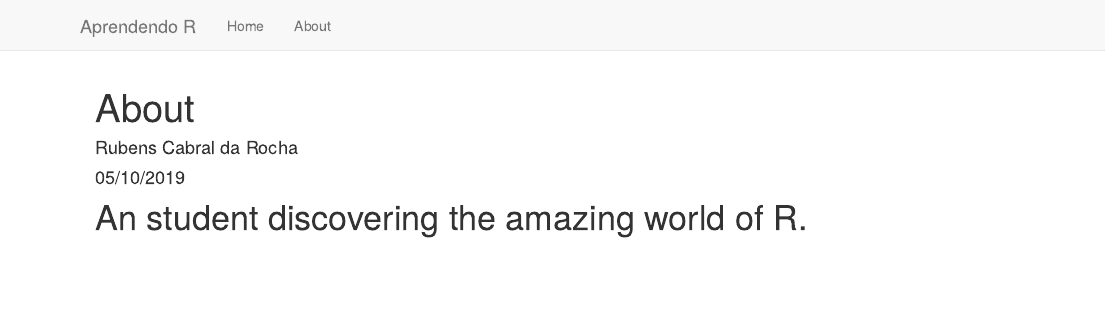
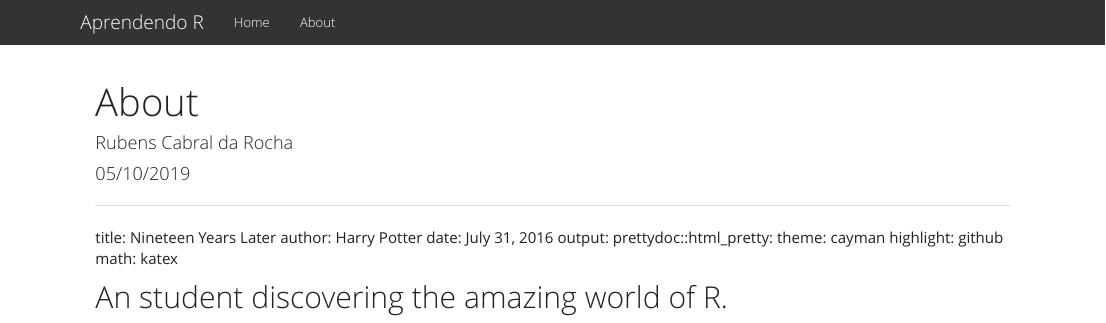
Before and after one commit to rcrocha/Aprendendo-R, an R Markdown document (about.rmd): the page in a window 1100 px wide, from its top. Rendered offline with R 4.5, knitr and Pandoc, with nearby package versions.

Commit message:
add theme

````diff
--- a/_site.yml
+++ b/_site.yml
@@ -6,3 +6,7 @@ navbar:
       href: index.html
     - text: "About"
       href: about.html
+output:
+  html_document:
+    theme: yeti
+    highlight: textmate
--- a/about.rmd
+++ b/about.rmd
@@ -5,4 +5,18 @@ date: "05/10/2019"
 output: html_document
 ---
 
-# An student discovering the amazing world of R.
+---
+title: Nineteen Years Later
+author: Harry Potter
+date: July 31, 2016
+output:
+  prettydoc::html_pretty:
+    theme: cayman
+    highlight: github
+    math: katex
+
+```{r setup, include=FALSE}
+knitr::opts_chunk$set(echo = TRUE)
+```
+
+## An student discovering the amazing world of R.
````
Also changed, not shown: 2 other files.
